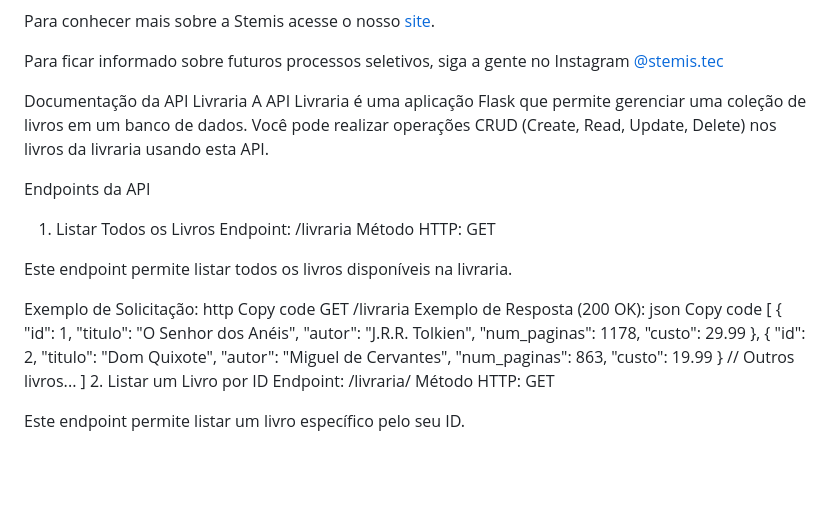
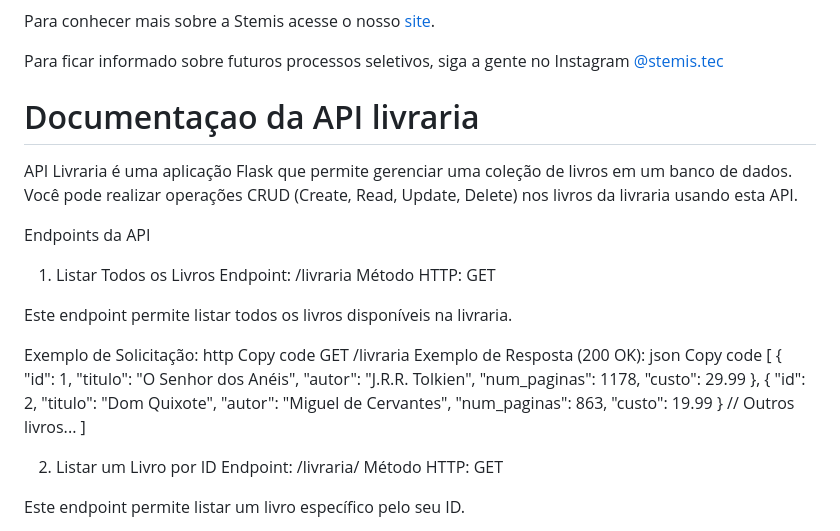
Before and after one commit to AndreLucenaJr/Python_Flask_Biblioteca, a Markdown page: README.md, the part around the change. GitHub-like rendering; blank space fills up the shorter version.

```diff
--- a/README.md
+++ b/README.md
@@ -15,15 +15,25 @@ Para conhecer mais sobre a Stemis acesse o nosso [site](https://www.stemis.com.b
 Para ficar informado sobre futuros processos seletivos, siga a gente no Instagram [@stemis.tec](https://www.instagram.com/stemis.tec)
 
 
-Documentação da API Livraria
-A API Livraria é uma aplicação Flask que permite gerenciar uma coleção de livros em um banco de dados. Você pode realizar operações CRUD (Create, Read, Update, Delete) nos livros da livraria usando esta API.
+
+
+
+# Documentaçao da API livraria
+
+
+API Livraria é uma aplicação Flask que permite gerenciar uma coleção de livros em um banco de dados. Você pode realizar operações CRUD (Create, Read, Update, Delete) nos livros da livraria usando esta API.
+
+
 
 Endpoints da API
 1. Listar Todos os Livros
 Endpoint: /livraria
 Método HTTP: GET
 
+
 Este endpoint permite listar todos os livros disponíveis na livraria.
+
+
 
 Exemplo de Solicitação:
 http
@@ -49,6 +59,8 @@ Copy code
     }
     // Outros livros...
 ]
+
+
 2. Listar um Livro por ID
 Endpoint: /livraria/<id>
 Método HTTP: GET
```
